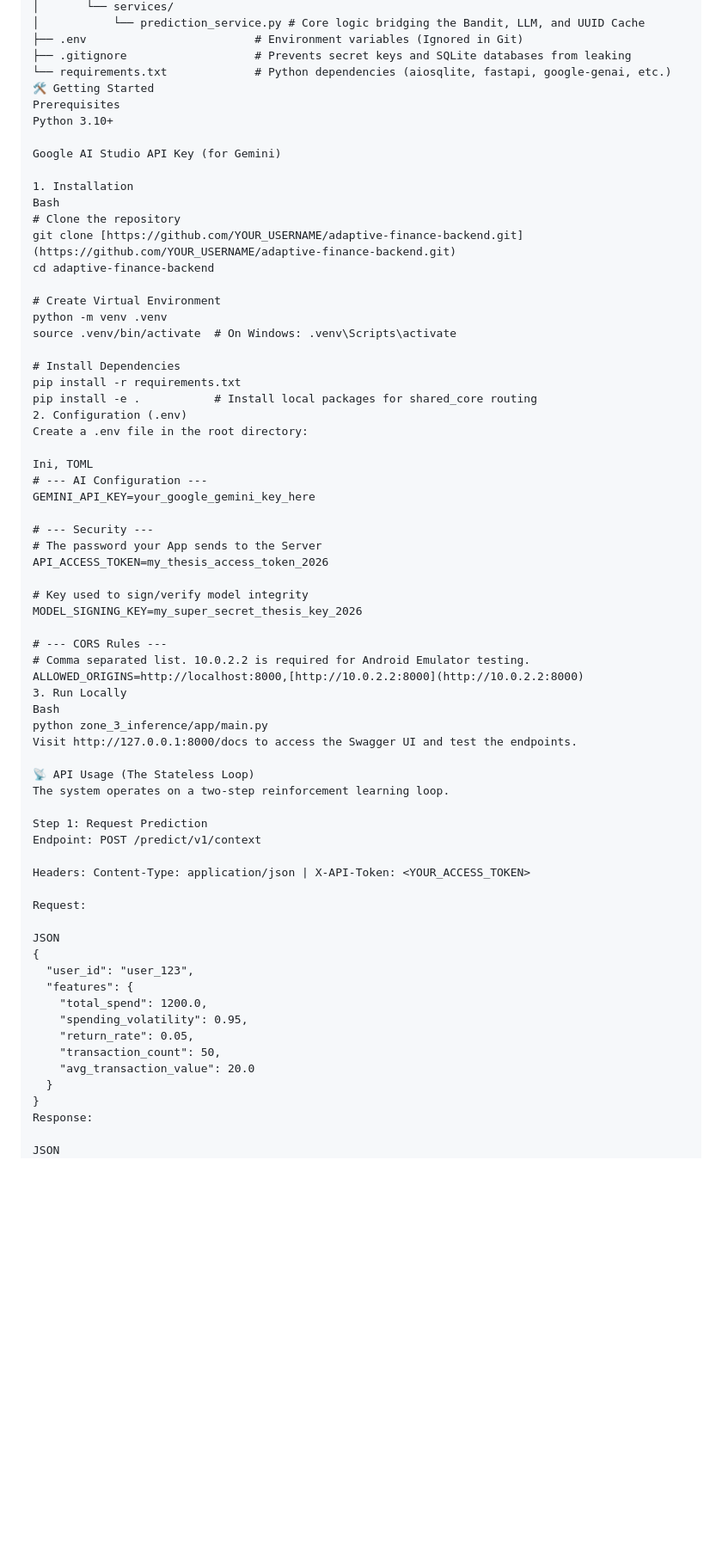
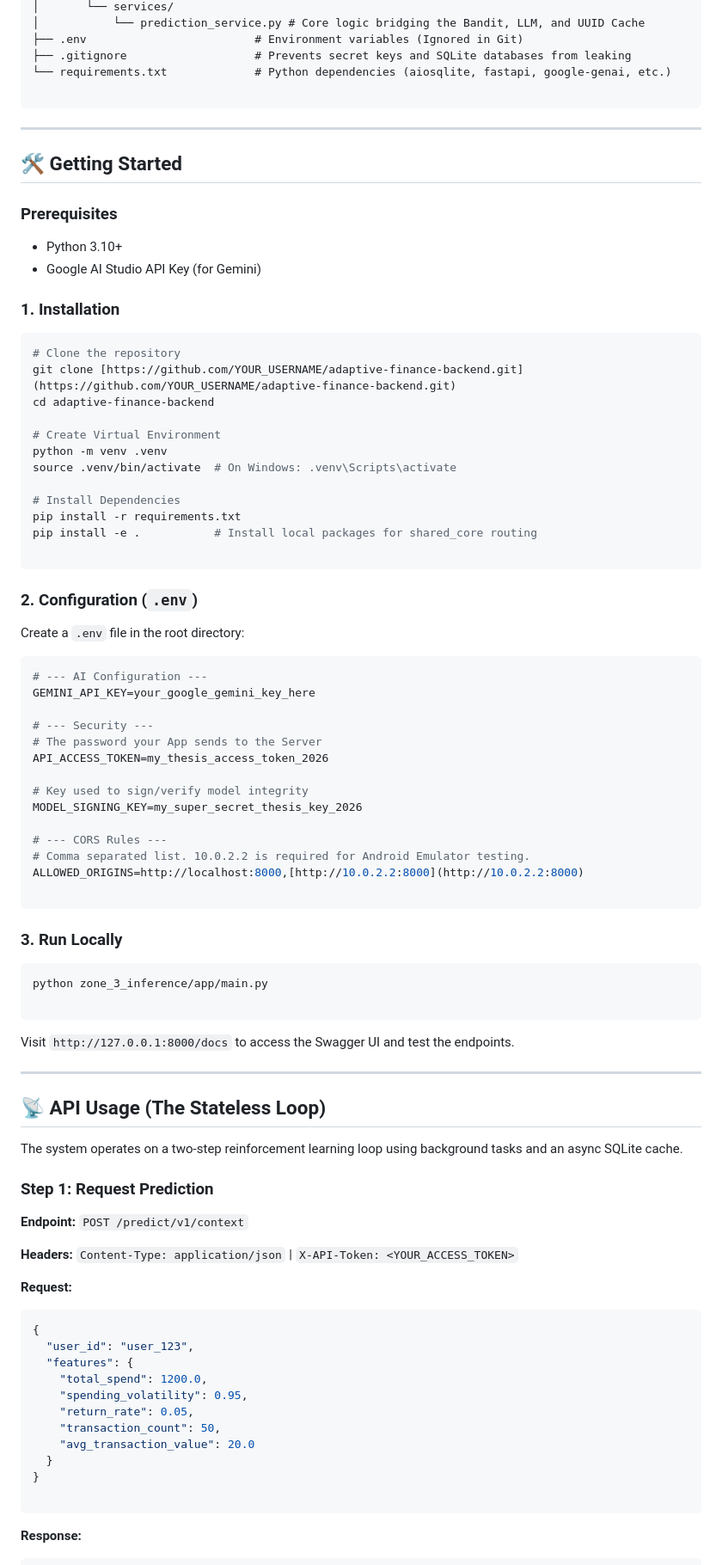
Before and after one commit to Sunnahboy/adaptive-finance-backend, a Markdown page: README.md, the part around one of its changes. Shown at 86% size. GitHub-like rendering; blank space fills up the shorter version.

````diff
--- a/README.md
+++ b/README.md
@@ -63,14 +65,21 @@ adaptive_finance_ai/
 ├── .env                         # Environment variables (Ignored in Git)
 ├── .gitignore                   # Prevents secret keys and SQLite databases from leaking
 └── requirements.txt             # Python dependencies (aiosqlite, fastapi, google-genai, etc.)
-🛠️ Getting Started
-Prerequisites
-Python 3.10+
 
-Google AI Studio API Key (for Gemini)
+```
 
-1. Installation
-Bash
+---
+
+## 🛠️ Getting Started
+
+### Prerequisites
+
+* Python 3.10+
+* Google AI Studio API Key (for Gemini)
+
+### 1. Installation
+
+```bash
 # Clone the repository
 git clone [https://github.com/YOUR_USERNAME/adaptive-finance-backend.git](https://github.com/YOUR_USERNAME/adaptive-finance-backend.git)
 cd adaptive-finance-backend
@@ -82,10 +91,14 @@ source .venv/bin/activate  # On Windows: .venv\Scripts\activate
 # Install Dependencies
 pip install -r requirements.txt
 pip install -e .           # Install local packages for shared_core routing
-2. Configuration (.env)
-Create a .env file in the root directory:
 
-Ini, TOML
+```
+
+### 2. Configuration (`.env`)
+
+Create a `.env` file in the root directory:
+
+```ini
 # --- AI Configuration ---
 GEMINI_API_KEY=your_google_gemini_key_here
 
@@ -99,22 +112,33 @@ MODEL_SIGNING_KEY=my_super_secret_thesis_key_2026
 # --- CORS Rules ---
 # Comma separated list. 10.0.2.2 is required for Android Emulator testing.
 ALLOWED_ORIGINS=http://localhost:8000,[http://10.0.2.2:8000](http://10.0.2.2:8000)
-3. Run Locally
-Bash
+
+```
+
+### 3. Run Locally
+
+```bash
 python zone_3_inference/app/main.py
-Visit http://127.0.0.1:8000/docs to access the Swagger UI and test the endpoints.
 
-📡 API Usage (The Stateless Loop)
-The system operates on a two-step reinforcement learning loop.
+```
 
-Step 1: Request Prediction
-Endpoint: POST /predict/v1/context
+Visit `http://127.0.0.1:8000/docs` to access the Swagger UI and test the endpoints.
 
-Headers: Content-Type: application/json | X-API-Token: <YOUR_ACCESS_TOKEN>
+---
 
-Request:
+## 📡 API Usage (The Stateless Loop)
 
-JSON
+The system operates on a two-step reinforcement learning loop using background tasks and an async SQLite cache.
+
+### Step 1: Request Prediction
+
+**Endpoint:** `POST /predict/v1/context`
+
+**Headers:** `Content-Type: application/json` | `X-API-Token: <YOUR_ACCESS_TOKEN>`
+
+**Request:**
+
+```json
 {
   "user_id": "user_123",
   "features": {
@@ -125,9 +149,12 @@ JSON
     "avg_transaction_value": 20.0
   }
 }
-Response:
 
-JSON
+```
+
+**Response:**
+
+```json
 {
   "prediction_id": "e0c9ed02-d764-40e9-b85f-43bb354e104b",
   "user_id": "user_123",
````
Also changed, not shown: other parts of README.md (+41 -17 lines).
